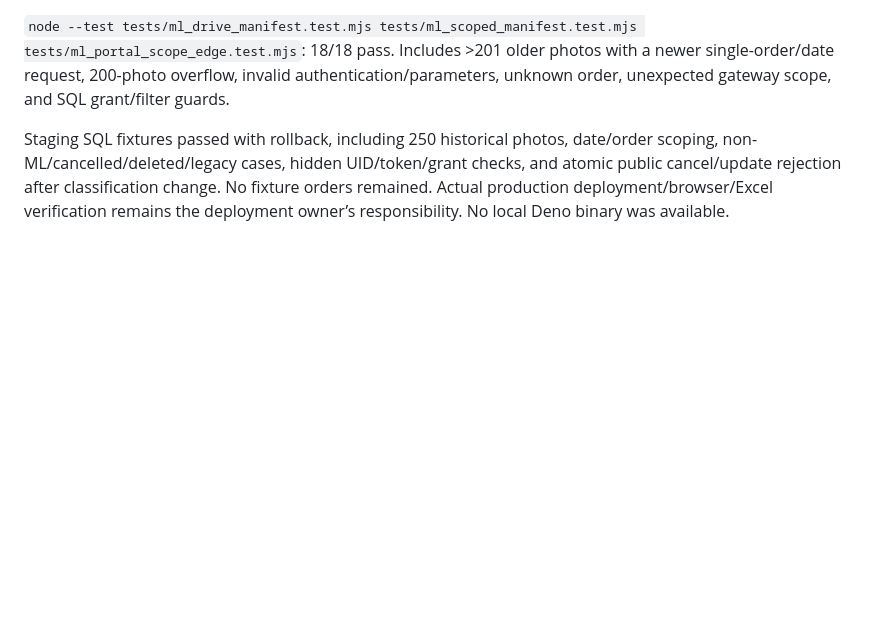
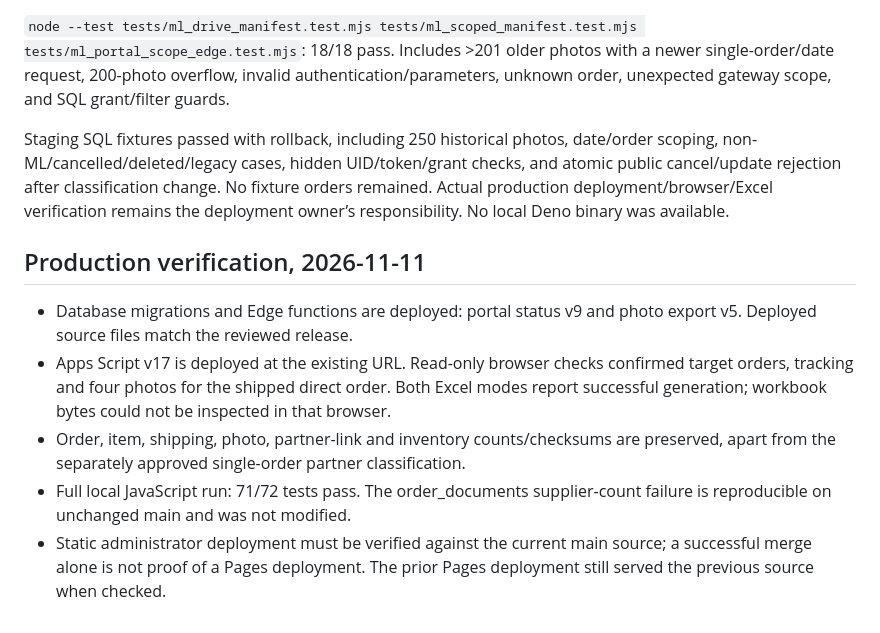
Before and after one commit to irounfood-pixel/Irounfood, a Markdown page: docs/ML_SCOPED_PHOTO_DEPLOYMENT.md, the part around the change. Drawn GitHub-style; blank space fills up the shorter version.

Commit message:
Document ML production verification and request current Pages publication

```diff
--- a/docs/ML_SCOPED_PHOTO_DEPLOYMENT.md
+++ b/docs/ML_SCOPED_PHOTO_DEPLOYMENT.md
@@ -25,3 +25,11 @@
 `node --test tests/ml_drive_manifest.test.mjs tests/ml_scoped_manifest.test.mjs tests/ml_portal_scope_edge.test.mjs`: 18/18 pass. Includes >201 older photos with a newer single-order/date request, 200-photo overflow, invalid authentication/parameters, unknown order, unexpected gateway scope, and SQL grant/filter guards.
 
 Staging SQL fixtures passed with rollback, including 250 historical photos, date/order scoping, non-ML/cancelled/deleted/legacy cases, hidden UID/token/grant checks, and atomic public cancel/update rejection after classification change. No fixture orders remained. Actual production deployment/browser/Excel verification remains the deployment owner’s responsibility. No local Deno binary was available.
+
+
+## Production verification, 2026-11-11
+- Database migrations and Edge functions are deployed: portal status v9 and photo export v5. Deployed source files match the reviewed release.
+- Apps Script v17 is deployed at the existing URL. Read-only browser checks confirmed target orders, tracking and four photos for the shipped direct order. Both Excel modes report successful generation; workbook bytes could not be inspected in that browser.
+- Order, item, shipping, photo, partner-link and inventory counts/checksums are preserved, apart from the separately approved single-order partner classification.
+- Full local JavaScript run: 71/72 tests pass. The order_documents supplier-count failure is reproducible on unchanged main and was not modified.
+- Static administrator deployment must be verified against the current main source; a successful merge alone is not proof of a Pages deployment. The prior Pages deployment still served the previous source when checked.
```
